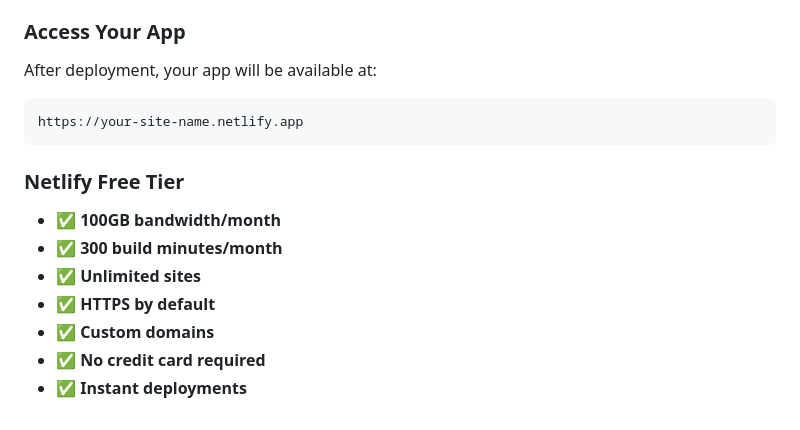
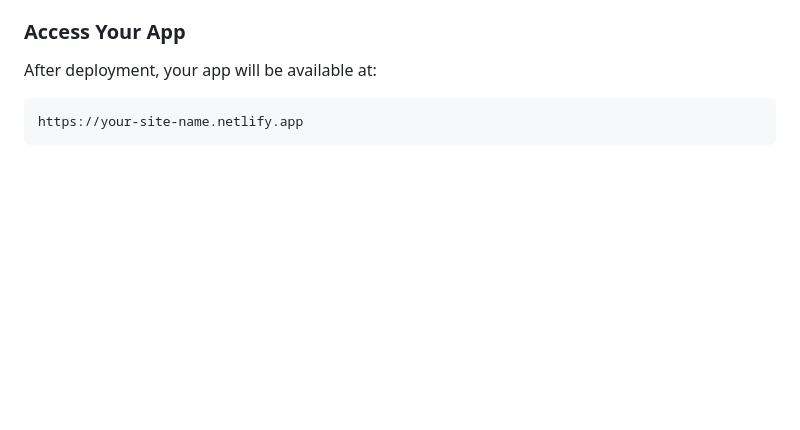
Before and after one commit to abhi-bhatra/jlu-demo-1, a Markdown page: README.md, the part around the change. GitHub-like rendering; blank space fills up the shorter version.

Commit message:
trigger pipeline

````diff
--- a/README.md
+++ b/README.md
@@ -193,13 +193,3 @@ After deployment, your app will be available at:
 ```
 https://your-site-name.netlify.app
 ```
-
-### Netlify Free Tier
-
-- ✅ **100GB bandwidth/month**
-- ✅ **300 build minutes/month**
-- ✅ **Unlimited sites**
-- ✅ **HTTPS by default**
-- ✅ **Custom domains**
-- ✅ **No credit card required**
-- ✅ **Instant deployments**
````
